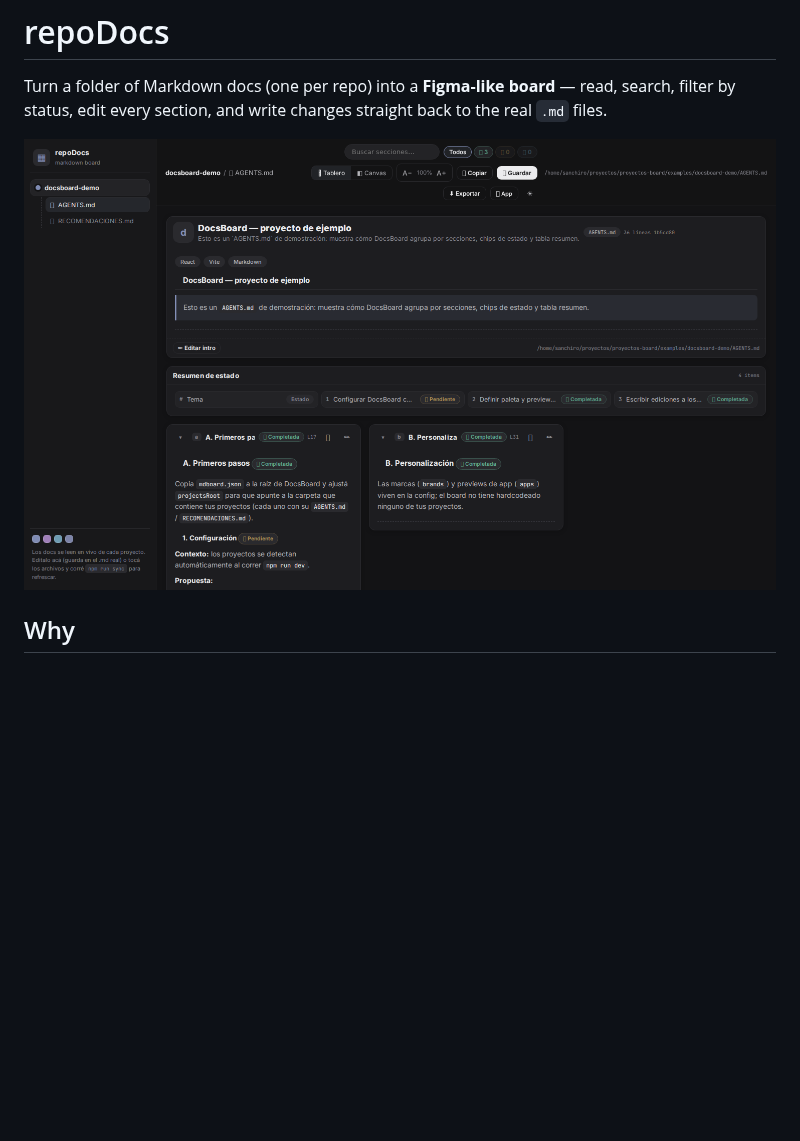
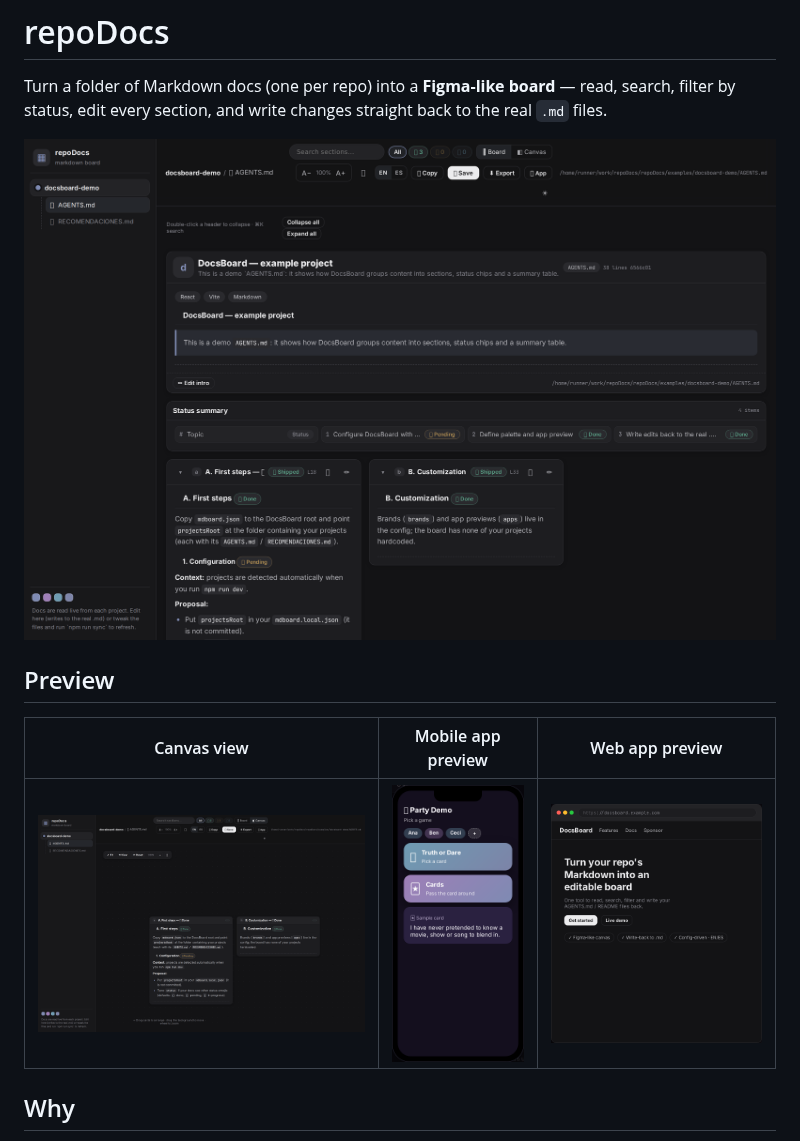
Before and after one commit to alecerca/repoDocs, a Markdown page: README.md, the part around the change. Drawn GitHub-style; pictures changed too: assets/canvas.png (added), assets/mobile.png (added), assets/screenshot.png; blank space fills up the shorter version.

Commit message:
docs: refresh main screenshot and add Preview section (canvas, mobile, web)

```diff
--- a/README.md
+++ b/README.md
@@ -4,6 +4,12 @@ Turn a folder of Markdown docs (one per repo) into a **Figma-like board** — re
 filter by status, edit every section, and write changes straight back to the real `.md` files.
 
 ![repoDocs screenshot](assets/screenshot.png)
+
+## Preview
+
+| Canvas view | Mobile app preview | Web app preview |
+| ----------- | ------------------ | --------------- |
+| ![Canvas view](assets/canvas.png) | ![Mobile app preview](assets/mobile.png) | ![Web app preview](assets/web.png) |
 
 ## Why
 
```
